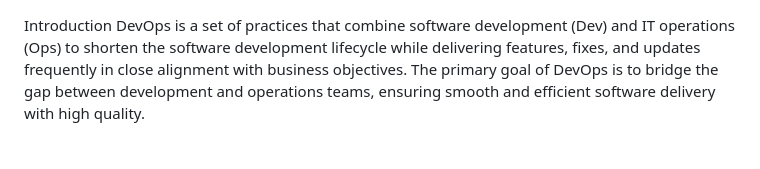
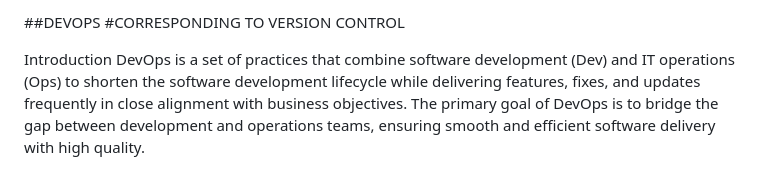
Before and after one commit to shaurya2093/DevOps-unit_testing, a Markdown page: README.md, the part around the change. GitHub-like rendering.

```diff
--- a/README.md
+++ b/README.md
@@ -1,3 +1,6 @@
+##DEVOPS
+#CORRESPONDING TO VERSION CONTROL
+
 Introduction
 DevOps is a set of practices that combine software development (Dev) and IT operations (Ops) to shorten the software development lifecycle while delivering features, fixes, and updates frequently in close alignment with business objectives. The primary goal of DevOps is to bridge the gap between development and operations teams, ensuring smooth and efficient software delivery with high quality.
 
```
